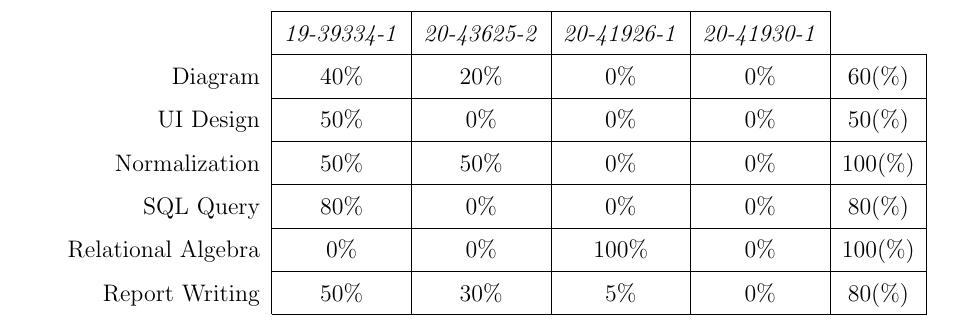
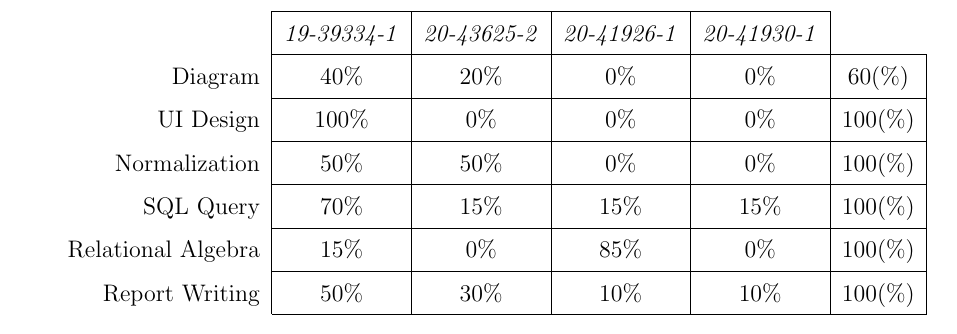
Before and after one commit to b14ck0ps/ADMS-Project-Report, a LaTeX thesis (report.tex, which reads FrontPages/contribution.tex): part of page 2 of 71, cut so that both start at the same text. Compiled offline with pdfLaTeX.

Commit message:
contri (&^Y&*(

```diff
--- a/FrontPages/contribution.tex
+++ b/FrontPages/contribution.tex
@@ -29,11 +29,11 @@
          & \multicolumn{1}{c|}{60(\%)}                   \\
         \cline{2-6}
         \multicolumn{1}{r|}{UI Design}
-         & \multicolumn{1}{c|}{50\%}
+         & \multicolumn{1}{c|}{100\%}
          & \multicolumn{1}{c|}{0\%}
          & \multicolumn{1}{c|}{0\%}
          & \multicolumn{1}{c|}{0\%}
-         & \multicolumn{1}{c|}{50(\%)}                   \\
+         & \multicolumn{1}{c|}{100(\%)}                   \\
         \cline{2-6}
         \multicolumn{1}{r|}{Normalization}
          & \multicolumn{1}{c|}{50\%}
@@ -43,16 +43,16 @@
          & \multicolumn{1}{c|}{100(\%)}                   \\
         \cline{2-6}
         \multicolumn{1}{r|}{SQL Query}
-         & \multicolumn{1}{c|}{80\%}
-         & \multicolumn{1}{c|}{0\%}
-         & \multicolumn{1}{c|}{0\%}
-         & \multicolumn{1}{c|}{0\%}
-         & \multicolumn{1}{c|}{80(\%)}                    \\
+         & \multicolumn{1}{c|}{70\%}
+         & \multicolumn{1}{c|}{15\%}
+         & \multicolumn{1}{c|}{15\%}
+         & \multicolumn{1}{c|}{15\%}
+         & \multicolumn{1}{c|}{100(\%)}                    \\
         \cline{2-6}
         \multicolumn{1}{r|}{Relational Algebra}
+         & \multicolumn{1}{c|}{15\%}
          & \multicolumn{1}{c|}{0\%}
-         & \multicolumn{1}{c|}{0\%}
-         & \multicolumn{1}{c|}{100\%}
+         & \multicolumn{1}{c|}{85\%}
          & \multicolumn{1}{c|}{0\%}
          & \multicolumn{1}{c|}{100(\%)}                    \\
         \cline{2-6}
@@ -60,9 +60,9 @@
         \multicolumn{1}{r|}{Report Writing}
          & \multicolumn{1}{c|}{50\%}
          & \multicolumn{1}{c|}{30\%}
-         & \multicolumn{1}{c|}{5\%}
-         & \multicolumn{1}{c|}{0\%}
-         & \multicolumn{1}{c|}{80(\%)}                    \\
+         & \multicolumn{1}{c|}{10\%}
+         & \multicolumn{1}{c|}{10\%}
+         & \multicolumn{1}{c|}{100(\%)}                    \\
         \cline{2-6}
     \end{tabular}
 \end{table}
```
Also changed, not shown: report.pdf.
